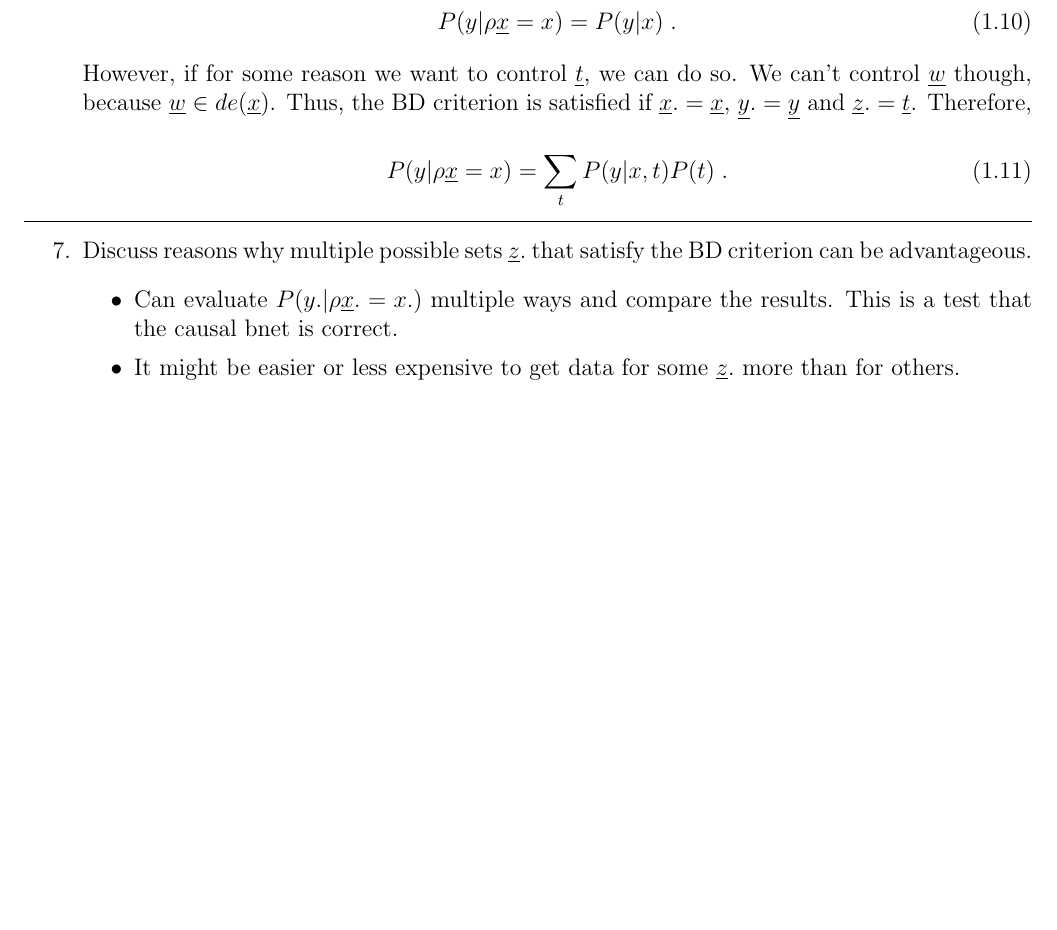
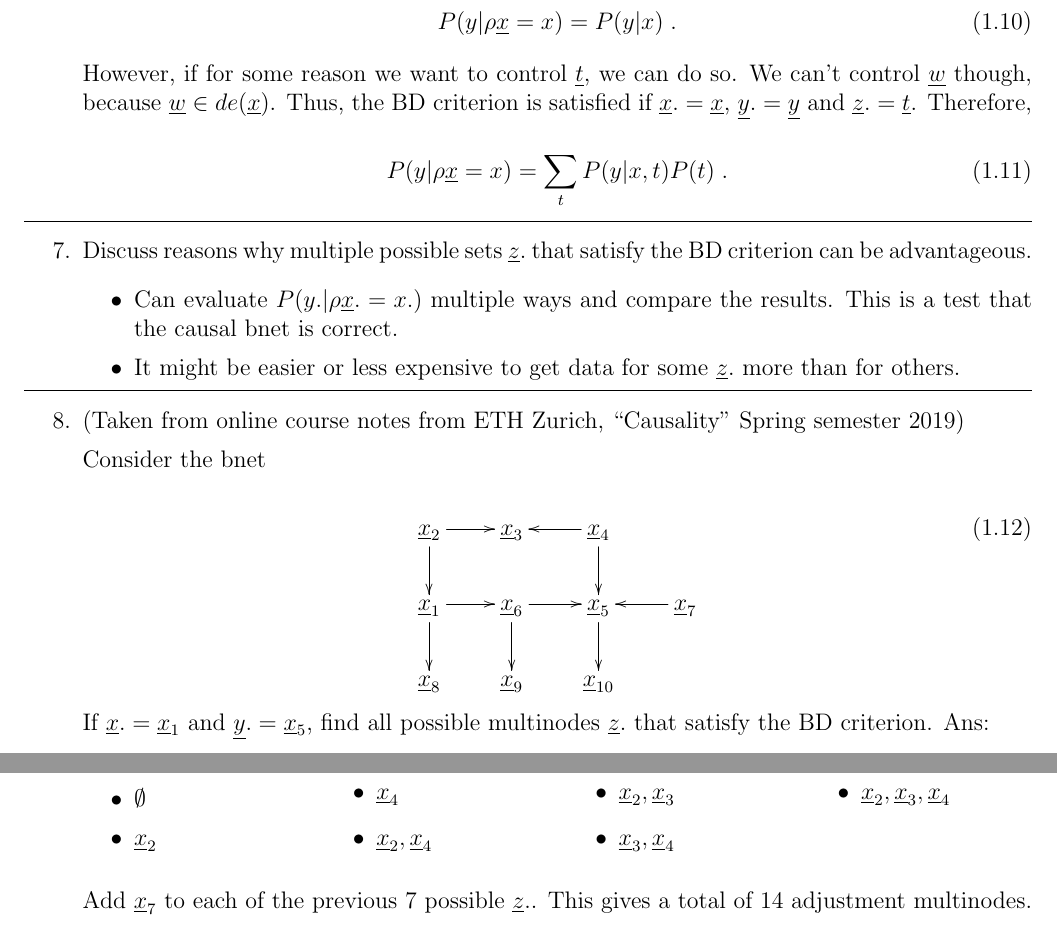
Before and after one commit to rrtucci/Bayesuvius, a LaTeX thesis (main.tex, which reads bayesuvius.sty, bdoor/bdoor.tex): part of page 18 of 175 before the commit and two parts of pages 18 and 19 of 177 after it, the two joined at a grey line, cut so that both start at the same text, the shorter picture padded with empty space. Compiled offline with pdfLaTeX.

Commit message:
new chapters on do-calculus and other causal ai topics

```diff
--- a/bayesuvius.sty
+++ b/bayesuvius.sty
@@ -15,6 +15,7 @@
 \usepackage[shortlabels]{enumitem}
 \usepackage{array}
 \usepackage{pdflscape}
+\usepackage{multicol}
 
 
 \paperheight=11in
--- a/bdoor/bdoor.tex
+++ b/bdoor/bdoor.tex
@@ -230,6 +230,52 @@ some $\rvz.$
 more than for others.
 \end{itemize}
 
+\hrule
+\item (Taken from online course notes
+from ETH Zurich,
+``Causality"
+Spring semester 2019)
+
+Consider the bnet
+
+\beq
+\xymatrix{
+\rvx_2\ar[d]\ar[r]
+&\rvx_3&
+\rvx_4\ar[d]\ar[l]
+\\
+\rvx_1\ar[d]\ar[r]
+&\rvx_6\ar[d]\ar[r]
+&\rvx_5\ar[d]
+&\rvx_7\ar[l]
+\\
+\rvx_8&\rvx_9&\rvx_{10}
+}
+\eeq
+If $\rvx.=\rvx_1$ and
+$\rvy.=\rvx_5$, find
+all possible multinodes $\rvz.$ that
+satisfy the BD criterion.
+Ans:
+\begin{multicols}{4}
+\begin{itemize}
+\item $ \emptyset$
+\item $\rvx_2$
+\item $\rvx_4$
+\item $\rvx_2, \rvx_4$
+\item $\rvx_2,\rvx_3$
+\item $\rvx_3, \rvx_4$
+\item $\rvx_2, \rvx_3, \rvx_4$
+\end{itemize}
+\end{multicols}
+Add $\rvx_7$
+to each of the previous 7 possible
+$\rvz.$. This gives
+ a total of 14
+adjustment multinodes.
+
+
+
 
 
 
```
Also changed, not shown: do/do.tex (+36 -7 lines), main.pdf.
